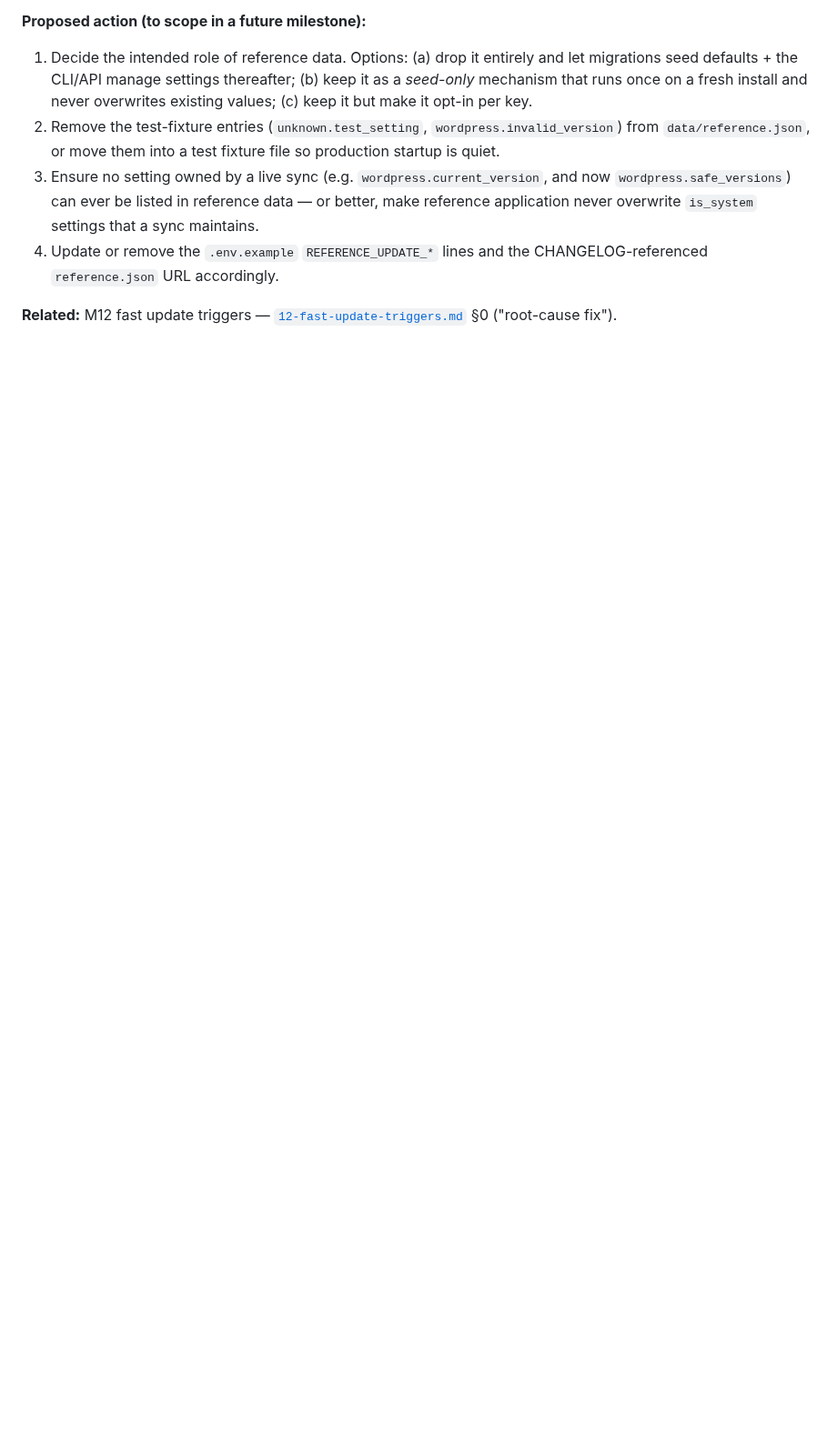
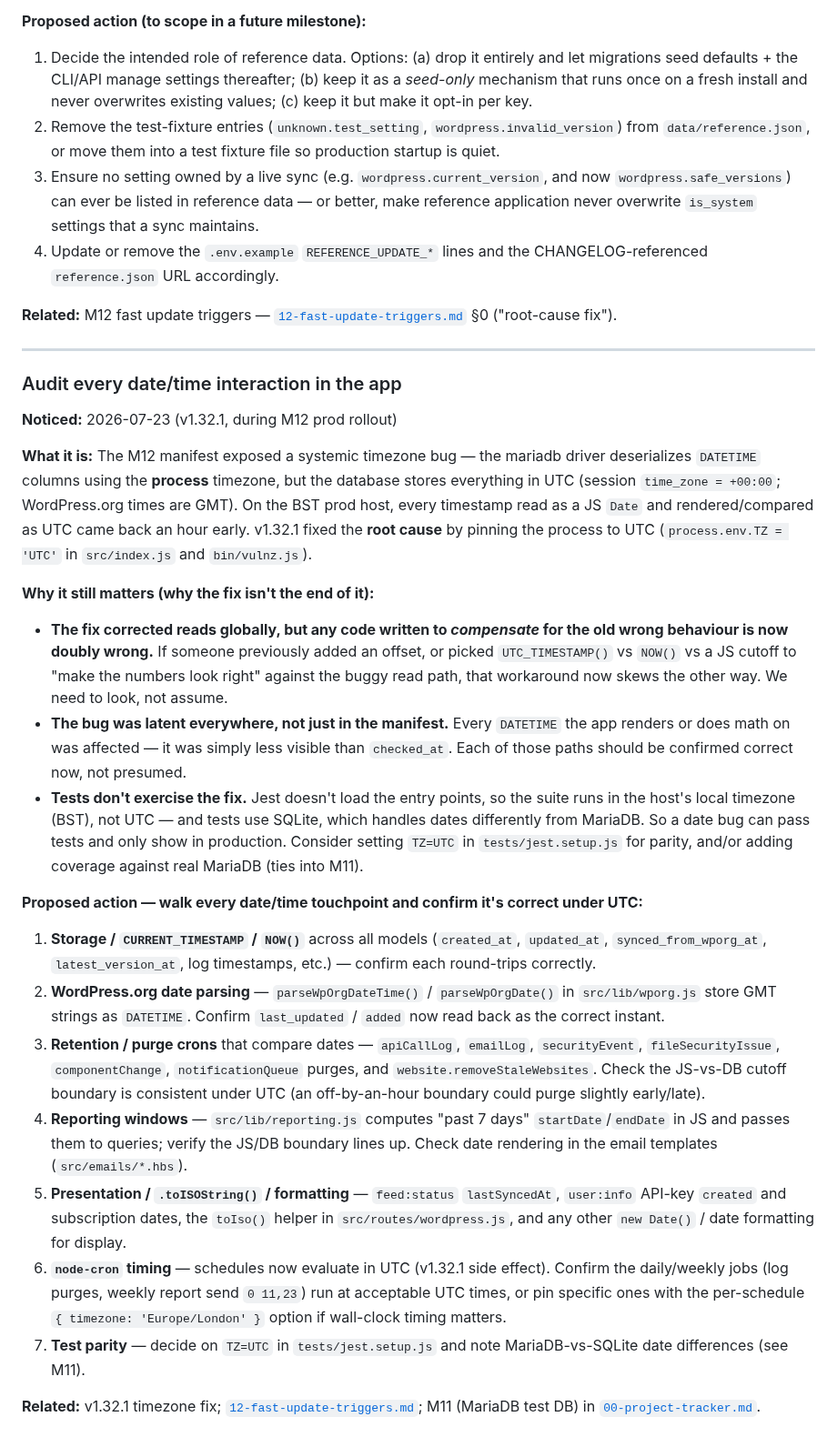
Before and after one commit to headwalluk/vulnz, a Markdown page: dev-notes/13-snag-list.md, the part around the change. Shown at 91% size. Rendered like a GitHub page; blank space fills up the shorter version.

Commit message:
docs: add date/time audit chore to the snag list
The v1.32.1 UTC fix corrected the root-cause timezone bug, but every
date/time interaction should still be audited: code that compensated for
the old wrong behaviour would now be doubly wrong, the bug was latent
across all datetime output (not just the manifest), and the test suite
runs in local time on SQLite so it doesn't exercise the fix. Adds a
concrete checklist of touchpoints (storage, wporg parsing, purge crons,
reporting windows, presentation, node-cron timing, test parity).

```diff
--- a/dev-notes/13-snag-list.md
+++ b/dev-notes/13-snag-list.md
@@ -28,3 +28,29 @@ Each item: a short heading, when/where it was noticed, why it matters, and a pro
 4. Update or remove the `.env.example` `REFERENCE_UPDATE_*` lines and the CHANGELOG-referenced `reference.json` URL accordingly.
 
 **Related:** M12 fast update triggers — [`12-fast-update-triggers.md`](12-fast-update-triggers.md) §0 ("root-cause fix").
+
+---
+
+### Audit every date/time interaction in the app
+
+**Noticed:** 2026-07-23 (v1.32.1, during M12 prod rollout)
+
+**What it is:** The M12 manifest exposed a systemic timezone bug — the mariadb driver deserializes `DATETIME` columns using the **process** timezone, but the database stores everything in UTC (session `time_zone = +00:00`; WordPress.org times are GMT). On the BST prod host, every timestamp read as a JS `Date` and rendered/compared as UTC came back an hour early. v1.32.1 fixed the **root cause** by pinning the process to UTC (`process.env.TZ = 'UTC'` in `src/index.js` and `bin/vulnz.js`).
+
+**Why it still matters (why the fix isn't the end of it):**
+
+- **The fix corrected reads globally, but any code written to _compensate_ for the old wrong behaviour is now doubly wrong.** If someone previously added an offset, or picked `UTC_TIMESTAMP()` vs `NOW()` vs a JS cutoff to "make the numbers look right" against the buggy read path, that workaround now skews the other way. We need to look, not assume.
+- **The bug was latent everywhere, not just in the manifest.** Every `DATETIME` the app renders or does math on was affected — it was simply less visible than `checked_at`. Each of those paths should be confirmed correct now, not presumed.
+- **Tests don't exercise the fix.** Jest doesn't load the entry points, so the suite runs in the host's local timezone (BST), not UTC — and tests use SQLite, which handles dates differently from MariaDB. So a date bug can pass tests and only show in production. Consider setting `TZ=UTC` in `tests/jest.setup.js` for parity, and/or adding coverage against real MariaDB (ties into M11).
+
+**Proposed action — walk every date/time touchpoint and confirm it's correct under UTC:**
+
+1. **Storage / `CURRENT_TIMESTAMP` / `NOW()`** across all models (`created_at`, `updated_at`, `synced_from_wporg_at`, `latest_version_at`, log timestamps, etc.) — confirm each round-trips correctly.
+2. **WordPress.org date parsing** — `parseWpOrgDateTime()` / `parseWpOrgDate()` in `src/lib/wporg.js` store GMT strings as `DATETIME`. Confirm `last_updated` / `added` now read back as the correct instant.
+3. **Retention / purge crons** that compare dates — `apiCallLog`, `emailLog`, `securityEvent`, `fileSecurityIssue`, `componentChange`, `notificationQueue` purges, and `website.removeStaleWebsites`. Check the JS-vs-DB cutoff boundary is consistent under UTC (an off-by-an-hour boundary could purge slightly early/late).
+4. **Reporting windows** — `src/lib/reporting.js` computes "past 7 days" `startDate`/`endDate` in JS and passes them to queries; verify the JS/DB boundary lines up. Check date rendering in the email templates (`src/emails/*.hbs`).
+5. **Presentation / `.toISOString()` / formatting** — `feed:status` `lastSyncedAt`, `user:info` API-key `created` and subscription dates, the `toIso()` helper in `src/routes/wordpress.js`, and any other `new Date()` / date formatting for display.
+6. **`node-cron` timing** — schedules now evaluate in UTC (v1.32.1 side effect). Confirm the daily/weekly jobs (log purges, weekly report send `0 11,23`) run at acceptable UTC times, or pin specific ones with the per-schedule `{ timezone: 'Europe/London' }` option if wall-clock timing matters.
+7. **Test parity** — decide on `TZ=UTC` in `tests/jest.setup.js` and note MariaDB-vs-SQLite date differences (see M11).
+
+**Related:** v1.32.1 timezone fix; [`12-fast-update-triggers.md`](12-fast-update-triggers.md); M11 (MariaDB test DB) in [`00-project-tracker.md`](00-project-tracker.md).
```
